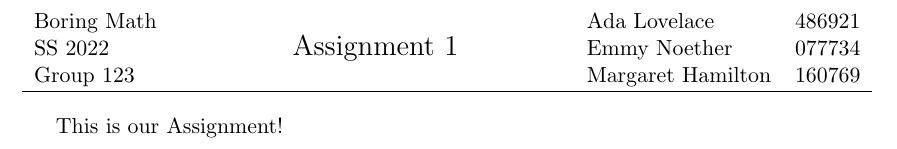
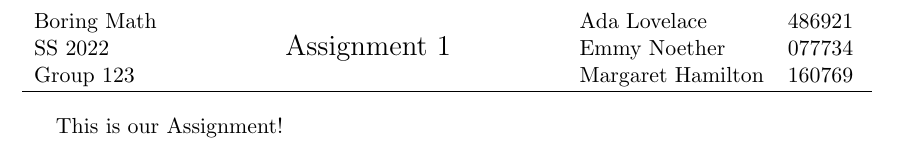
Before and after one commit to ImogenBits/latex_templates, a LaTeX problem sheet (example_assignment.tex, which reads assignment.cls): part of the page, cut so that both start at the same text. Compiled offline with pdfLaTeX.

Commit message:
improve layout, make header centered, redef maketitle

```diff
--- a/assignment.cls
+++ b/assignment.cls
@@ -48,7 +48,7 @@
         \begin{Form}
         \wordTotalPoints: \TextField[name=points, width=20mm, align=1, bordercolor={0 0 0}]{}
         \end{Form}
-        \vspace{\baselineskip}
+        \vspace{\baselineskip} \\
     }
 }
 
@@ -62,6 +62,29 @@
     \expandafter\renewcommand\expandafter\pdfmembers\expandafter{\pdfmembers#1, #2; }
 }
 
+\renewcommand{\maketitle}{
+    {\centering
+    {\raggedright
+    \begin{tabular}{l}
+        \ifdefvoid{\printcourse}{}{
+        \printcourse \\
+        \ifnum \month<4 WS \else \ifnum \month>9 WS \else SS \fi \fi \the\year \\}
+        \ifdefvoid{\printgroup}{}{\wordGroup{} \printgroup \\}
+    \end{tabular}}
+    %
+    \ifdefvoid{\printcourse}{\ifdefvoid{\printgroup}{}{\hfill}}{\hfill}
+    {\Large \wordAssignment{} \printsheet}
+    %
+    \ifdefvoid{\fmtmembers}{}{
+        \hfill
+        \begin{tabular}{l l}
+            \fmtmembers
+        \end{tabular}
+    }}
+
+    \hrule
+    \vspace{\baselineskip}
+}
 
 \AtBeginDocument{
     \hypersetup{
@@ -69,23 +92,6 @@
         pdfauthor = {\wordGroup{} \printgroup: \pdfmembers},
         pdfsubject = {\printcourse}
     }
-
-    \printpointsline{}
-
-    {\raggedright
-    \begin{tabular}{l}
-        \ifdefvoid{\printcourse}{}{
-        \printcourse \\
-        \ifnum \month<4 WS \else \ifnum \month>9 WS \else SS \fi \fi \the\year \\}
-        \ifdefvoid{\printgroup}{}{\wordGroup{} \printgroup \\}
-    \end{tabular}}
-    \ifdefvoid{\printcourse}{\ifdefvoid{\printgroup}{}{\hfill}}{\hfill}
-    {\Large \wordAssignment{} \printsheet}
-    \hfill
-    \begin{tabular}{l l}
-        \fmtmembers
-    \end{tabular}
-
-    \hrule
-    \vspace{\baselineskip}
+    \printpointsline
+    \maketitle
 }
```
Also changed, not shown: example_assignment.tex (+5 -4 lines), example_assignment.pdf.
